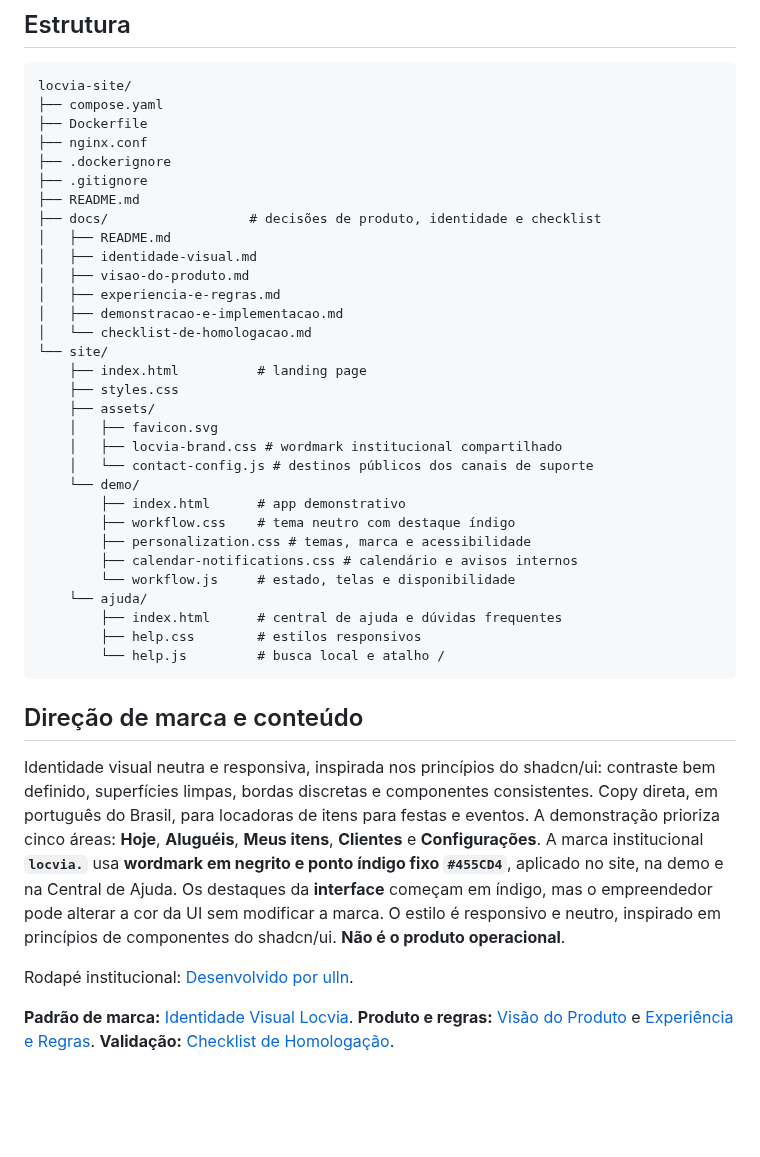
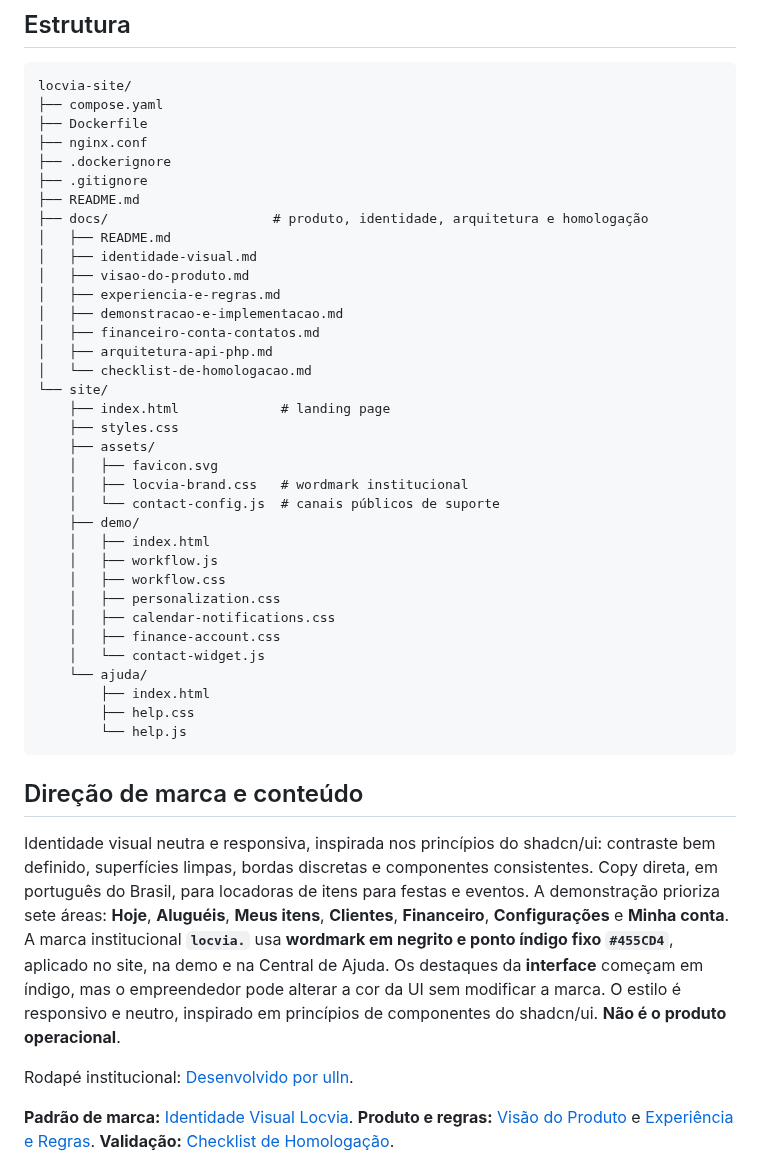
Before and after one commit to uillaneduardo/locvia-site, a Markdown page: README.md, the part around the change. Drawn GitHub-style; blank space fills up the shorter version.

Commit message:
docs: atualiza mapa de arquivos e sete áreas da demonstração

````diff
--- a/README.md
+++ b/README.md
@@ -204,35 +204,39 @@ locvia-site/
 ├── .dockerignore
 ├── .gitignore
 ├── README.md
-├── docs/                  # decisões de produto, identidade e checklist
+├── docs/                     # produto, identidade, arquitetura e homologação
 │   ├── README.md
 │   ├── identidade-visual.md
 │   ├── visao-do-produto.md
 │   ├── experiencia-e-regras.md
 │   ├── demonstracao-e-implementacao.md
+│   ├── financeiro-conta-contatos.md
+│   ├── arquitetura-api-php.md
 │   └── checklist-de-homologacao.md
 └── site/
-    ├── index.html          # landing page
+    ├── index.html             # landing page
     ├── styles.css
     ├── assets/
     │   ├── favicon.svg
-    │   ├── locvia-brand.css # wordmark institucional compartilhado
-    │   └── contact-config.js # destinos públicos dos canais de suporte
-    └── demo/
-        ├── index.html      # app demonstrativo
-        ├── workflow.css    # tema neutro com destaque índigo
-        ├── personalization.css # temas, marca e acessibilidade
-        ├── calendar-notifications.css # calendário e avisos internos
-        └── workflow.js     # estado, telas e disponibilidade
+    │   ├── locvia-brand.css   # wordmark institucional
+    │   └── contact-config.js  # canais públicos de suporte
+    ├── demo/
+    │   ├── index.html
+    │   ├── workflow.js
+    │   ├── workflow.css
+    │   ├── personalization.css
+    │   ├── calendar-notifications.css
+    │   ├── finance-account.css
+    │   └── contact-widget.js
     └── ajuda/
-        ├── index.html      # central de ajuda e dúvidas frequentes
-        ├── help.css        # estilos responsivos
-        └── help.js         # busca local e atalho /
+        ├── index.html
+        ├── help.css
+        └── help.js
 ```
 
 ## Direção de marca e conteúdo
 
-Identidade visual neutra e responsiva, inspirada nos princípios do shadcn/ui: contraste bem definido, superfícies limpas, bordas discretas e componentes consistentes. Copy direta, em português do Brasil, para locadoras de itens para festas e eventos. A demonstração prioriza cinco áreas: **Hoje**, **Aluguéis**, **Meus itens**, **Clientes** e **Configurações**. A marca institucional **`locvia.`** usa **wordmark em negrito e ponto índigo fixo `#455CD4`**, aplicado no site, na demo e na Central de Ajuda. Os destaques da **interface** começam em índigo, mas o empreendedor pode alterar a cor da UI sem modificar a marca. O estilo é responsivo e neutro, inspirado em princípios de componentes do shadcn/ui. **Não é o produto operacional**.
+Identidade visual neutra e responsiva, inspirada nos princípios do shadcn/ui: contraste bem definido, superfícies limpas, bordas discretas e componentes consistentes. Copy direta, em português do Brasil, para locadoras de itens para festas e eventos. A demonstração prioriza sete áreas: **Hoje**, **Aluguéis**, **Meus itens**, **Clientes**, **Financeiro**, **Configurações** e **Minha conta**. A marca institucional **`locvia.`** usa **wordmark em negrito e ponto índigo fixo `#455CD4`**, aplicado no site, na demo e na Central de Ajuda. Os destaques da **interface** começam em índigo, mas o empreendedor pode alterar a cor da UI sem modificar a marca. O estilo é responsivo e neutro, inspirado em princípios de componentes do shadcn/ui. **Não é o produto operacional**.
 
 Rodapé institucional: [Desenvolvido por ulln](https://ulln.com.br).
 
````
